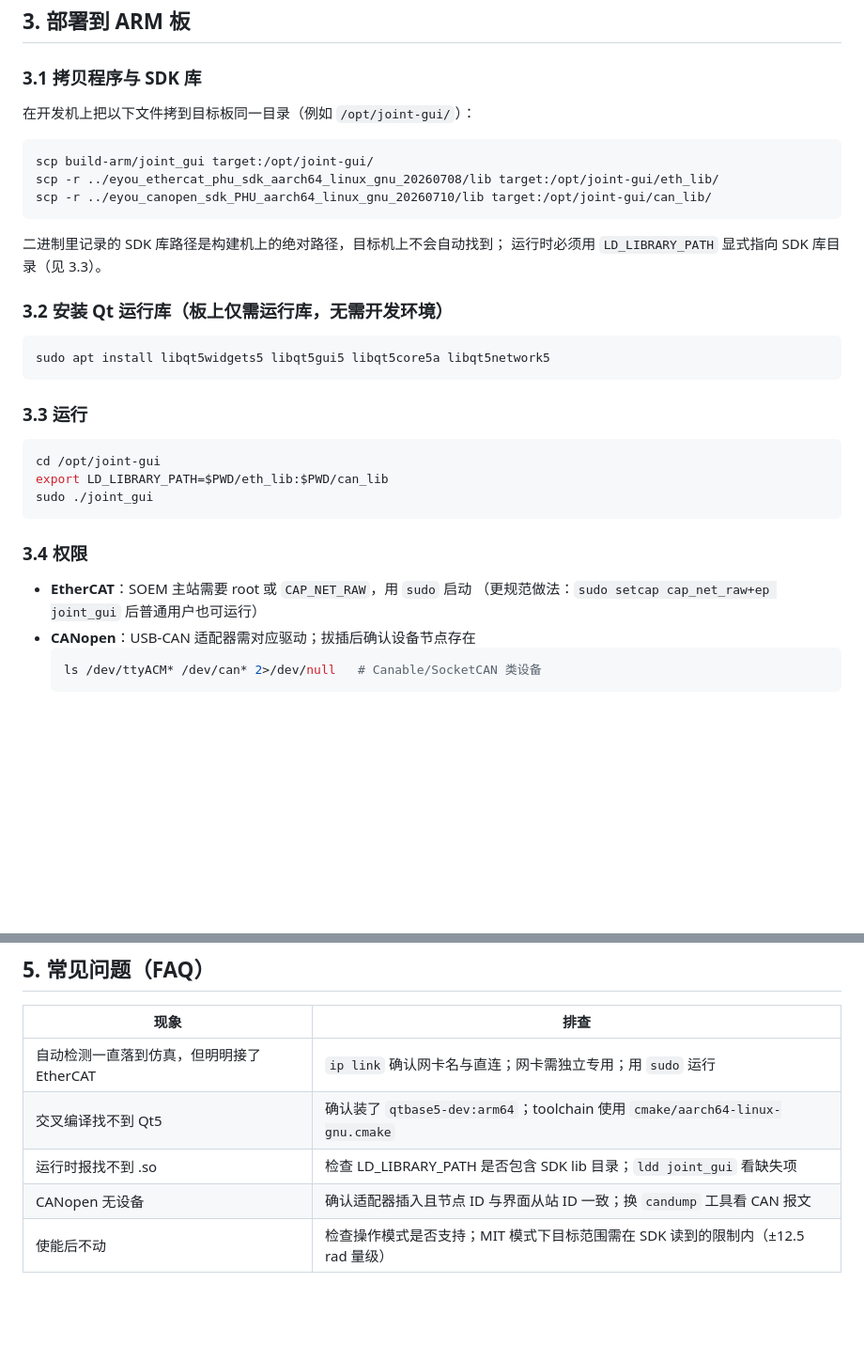
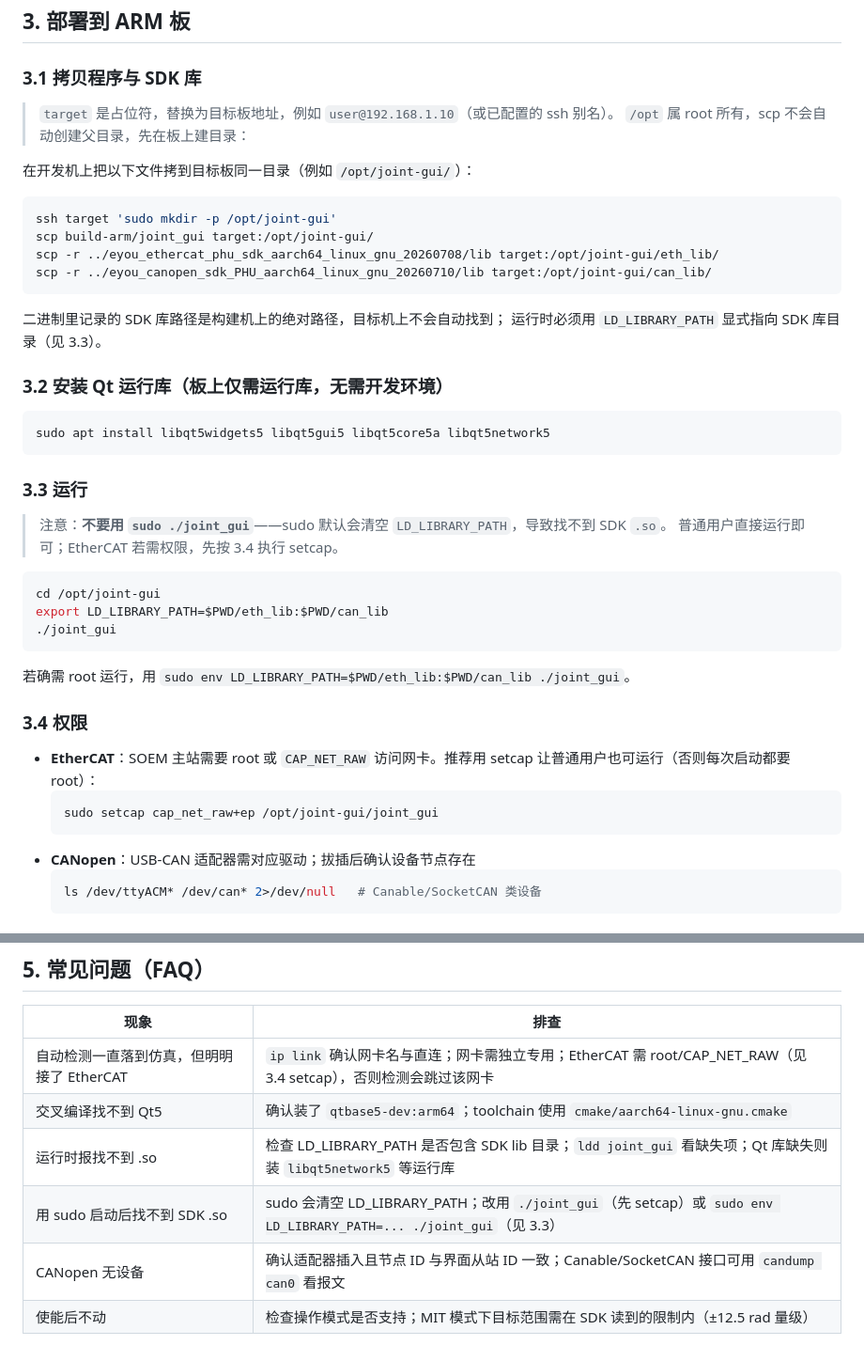
Before and after one commit to KonDaTrack/joint-gui, a Markdown page: DEPLOY.md, 2 parts joined by grey strips. Shown at 94% size. GitHub-like rendering; blank space fills up the shorter version.

Commit message:
docs: fix sudo/LD_LIBRARY_PATH gotcha and scp directory setup in DEPLOY

````diff
--- a/DEPLOY.md
+++ b/DEPLOY.md
@@ -33,8 +33,12 @@ cd joint-gui
 
 ## 3. 部署到 ARM 板
 ### 3.1 拷贝程序与 SDK 库
+> `target` 是占位符，替换为目标板地址，例如 `user@192.168.1.10`（或已配置的 ssh 别名）。
+> `/opt` 属 root 所有，scp 不会自动创建父目录，先在板上建目录：
+
 在开发机上把以下文件拷到目标板同一目录（例如 `/opt/joint-gui/`）：
 ```bash
+ssh target 'sudo mkdir -p /opt/joint-gui'
 scp build-arm/joint_gui target:/opt/joint-gui/
 scp -r ../eyou_ethercat_phu_sdk_aarch64_linux_gnu_20260708/lib target:/opt/joint-gui/eth_lib/
 scp -r ../eyou_canopen_sdk_PHU_aarch64_linux_gnu_20260710/lib target:/opt/joint-gui/can_lib/
@@ -48,15 +52,21 @@ sudo apt install libqt5widgets5 libqt5gui5 libqt5core5a libqt5network5
 ```
 
 ### 3.3 运行
+> 注意：**不要用 `sudo ./joint_gui`**——sudo 默认会清空 `LD_LIBRARY_PATH`，导致找不到 SDK `.so`。
+> 普通用户直接运行即可；EtherCAT 若需权限，先按 3.4 执行 setcap。
+
 ```bash
 cd /opt/joint-gui
 export LD_LIBRARY_PATH=$PWD/eth_lib:$PWD/can_lib
-sudo ./joint_gui
+./joint_gui
 ```
+若确需 root 运行，用 `sudo env LD_LIBRARY_PATH=$PWD/eth_lib:$PWD/can_lib ./joint_gui`。
 
 ### 3.4 权限
-- **EtherCAT**：SOEM 主站需要 root 或 `CAP_NET_RAW`，用 `sudo` 启动
-  （更规范做法：`sudo setcap cap_net_raw+ep joint_gui` 后普通用户也可运行）
+- **EtherCAT**：SOEM 主站需要 root 或 `CAP_NET_RAW` 访问网卡。推荐用 setcap 让普通用户也可运行（否则每次启动都要 root）：
+  ```bash
+  sudo setcap cap_net_raw+ep /opt/joint-gui/joint_gui
+  ```
 - **CANopen**：USB-CAN 适配器需对应驱动；拔插后确认设备节点存在
   ```bash
   ls /dev/ttyACM* /dev/can* 2>/dev/null   # Canable/SocketCAN 类设备
@@ -71,8 +81,9 @@ sudo ./joint_gui
 ## 5. 常见问题（FAQ）
 | 现象 | 排查 |
 |------|------|
-| 自动检测一直落到仿真，但明明接了 EtherCAT | `ip link` 确认网卡名与直连；网卡需独立专用；用 `sudo` 运行 |
+| 自动检测一直落到仿真，但明明接了 EtherCAT | `ip link` 确认网卡名与直连；网卡需独立专用；EtherCAT 需 root/CAP_NET_RAW（见 3.4 setcap），否则检测会跳过该网卡 |
 | 交叉编译找不到 Qt5 | 确认装了 `qtbase5-dev:arm64`；toolchain 使用 `cmake/aarch64-linux-gnu.cmake` |
-| 运行时报找不到 .so | 检查 LD_LIBRARY_PATH 是否包含 SDK lib 目录；`ldd joint_gui` 看缺失项 |
-| CANopen 无设备 | 确认适配器插入且节点 ID 与界面从站 ID 一致；换 `candump` 工具看 CAN 报文 |
+| 运行时报找不到 .so | 检查 LD_LIBRARY_PATH 是否包含 SDK lib 目录；`ldd joint_gui` 看缺失项；Qt 库缺失则装 `libqt5network5` 等运行库 |
+| 用 sudo 启动后找不到 SDK .so | sudo 会清空 LD_LIBRARY_PATH；改用 `./joint_gui`（先 setcap）或 `sudo env LD_LIBRARY_PATH=... ./joint_gui`（见 3.3） |
+| CANopen 无设备 | 确认适配器插入且节点 ID 与界面从站 ID 一致；Canable/SocketCAN 接口可用 `candump can0` 看报文 |
 | 使能后不动 | 检查操作模式是否支持；MIT 模式下目标范围需在 SDK 读到的限制内（±12.5 rad 量级） |
````
